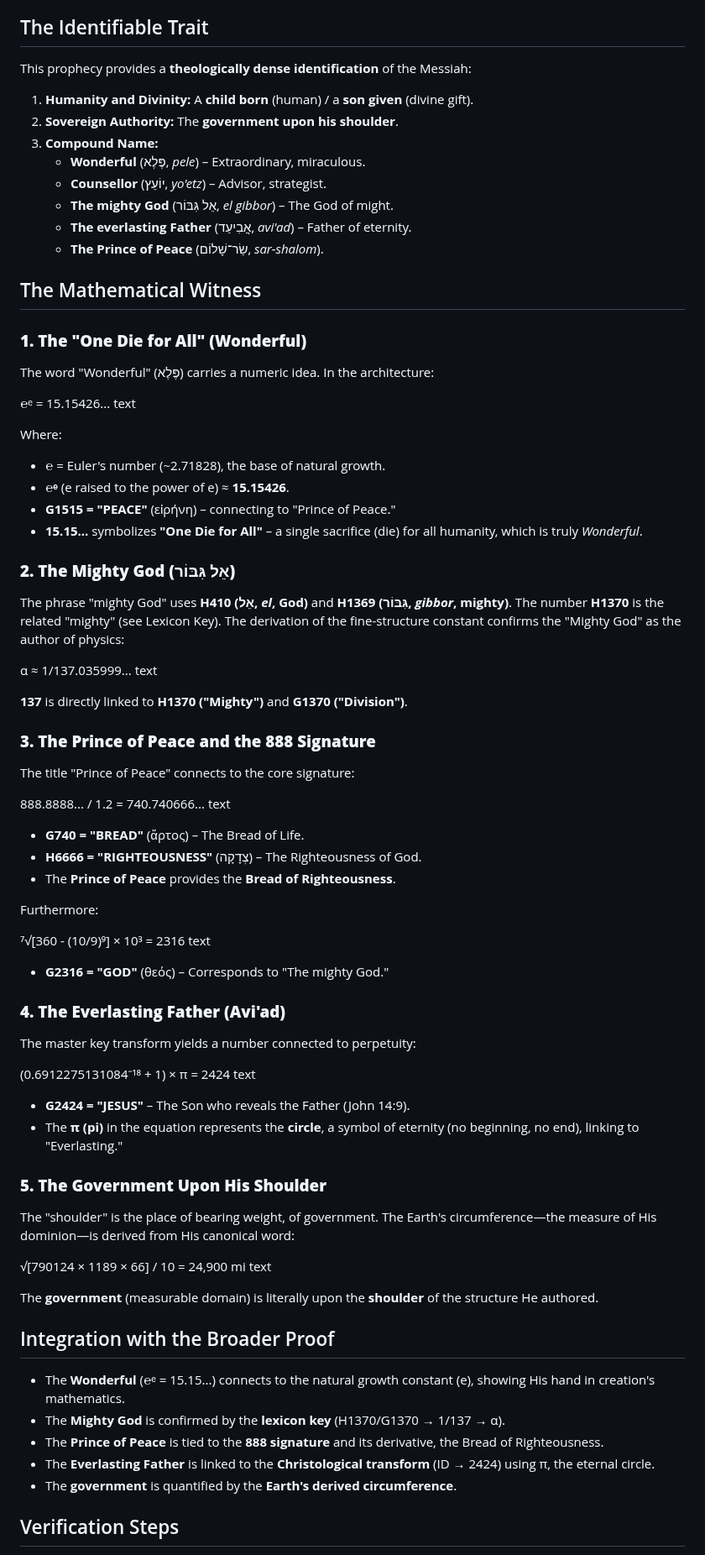
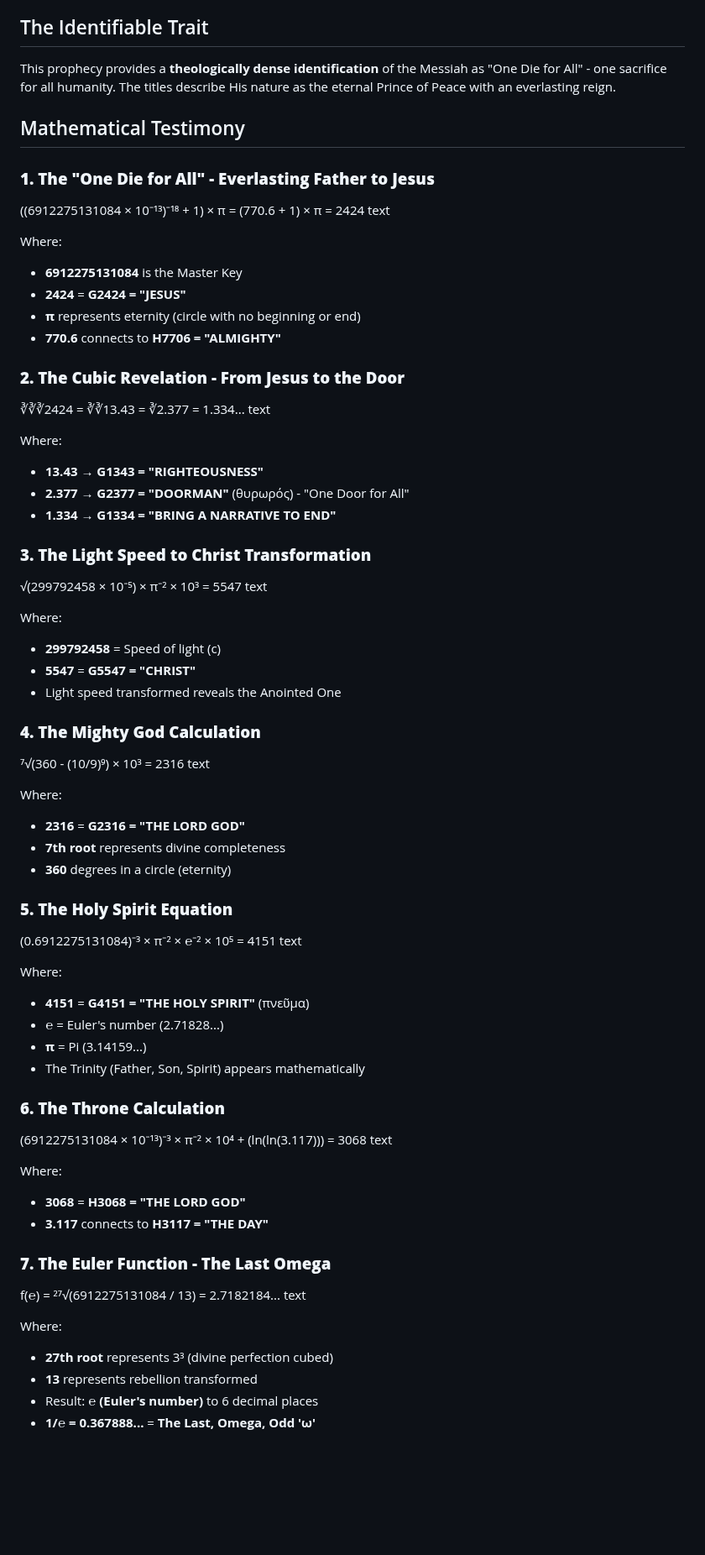
Before and after one commit to 2G7GE55U4/Key-of-David, a Markdown page: 04-THE-TESTIMONY-OF-SCRIPTURE/02-Isaiah-9-6.md, the part around one of its changes. Shown at 84% size. Drawn GitHub-style; blank space fills up the shorter version.

```diff
--- a/04-THE-TESTIMONY-OF-SCRIPTURE/02-Isaiah-9-6.md
+++ b/04-THE-TESTIMONY-OF-SCRIPTURE/02-Isaiah-9-6.md
@@ -4,80 +4,79 @@
 
 ## The Identifiable Trait
 
-This prophecy provides a **theologically dense identification** of the Messiah:
-1.  **Humanity and Divinity:** A **child born** (human) / a **son given** (divine gift).
-2.  **Sovereign Authority:** The **government upon his shoulder**.
-3.  **Compound Name:**
-    *   **Wonderful** (פֶּלֶא, *pele*) – Extraordinary, miraculous.
-    *   **Counsellor** (יוֹעֵץ, *yo'etz*) – Advisor, strategist.
-    *   **The mighty God** (אֵל גִּבּוֹר, *el gibbor*) – The God of might.
-    *   **The everlasting Father** (אֲבִיעַד, *avi'ad*) – Father of eternity.
-    *   **The Prince of Peace** (שַׂר־שָׁלוֹם, *sar-shalom*).
+This prophecy provides a **theologically dense identification** of the Messiah as "One Die for All" - one sacrifice for all humanity. The titles describe His nature as the eternal Prince of Peace with an everlasting reign.
 
-## The Mathematical Witness
+## Mathematical Testimony
 
-### **1. The "One Die for All" (Wonderful)**
-The word "Wonderful" (פֶּלֶא) carries a numeric idea. In the architecture:
+### **1. The "One Die for All" - Everlasting Father to Jesus**
 
-℮ᵉ = 15.15426...
+((6912275131084 × 10⁻¹³)⁻¹⁸ + 1) × π = (770.6 + 1) × π = 2424
 text
 
 Where:
-*   **℮** = Euler's number (~2.71828), the base of natural growth.
-*   **℮ᵉ** (e raised to the power of e) ≈ **15.15426**.
-*   **G1515 = "PEACE"** (εἰρήνη) – connecting to "Prince of Peace."
-*   **15.15...** symbolizes **"One Die for All"** – a single sacrifice (die) for all humanity, which is truly *Wonderful*.
+- **6912275131084** is the Master Key
+- **2424** = **G2424 = "JESUS"**
+- **π** represents eternity (circle with no beginning or end)
+- **770.6** connects to **H7706 = "ALMIGHTY"**
 
-### **2. The Mighty God (אֵל גִּבּוֹר)**
-The phrase "mighty God" uses **H410 (אֵל, *el*, God)** and **H1369 (גִּבּוֹר, *gibbor*, mighty)**. The number **H1370** is the related "mighty" (see Lexicon Key).
-The derivation of the fine-structure constant confirms the "Mighty God" as the author of physics:
+### **2. The Cubic Revelation - From Jesus to the Door**
 
-α ≈ 1/137.035999...
+∛∛∛2424 = ∛∛13.43 = ∛2.377 = 1.334...
 text
 
-**137** is directly linked to **H1370 ("Mighty")** and **G1370 ("Division")**.
+Where:
+- **13.43** → **G1343 = "RIGHTEOUSNESS"**
+- **2.377** → **G2377 = "DOORMAN"** (θυρωρός) - "One Door for All"
+- **1.334** → **G1334 = "BRING A NARRATIVE TO END"**
 
-### **3. The Prince of Peace and the 888 Signature**
-The title "Prince of Peace" connects to the core signature:
+### **3. The Light Speed to Christ Transformation**
 
-888.8888... / 1.2 = 740.740666...
+√(299792458 × 10⁻⁵) × π⁻² × 10³ = 5547
 text
 
-*   **G740 = "BREAD"** (ἄρτος) – The Bread of Life.
-*   **H6666 = "RIGHTEOUSNESS"** (צְדָקָה) – The Righteousness of God.
-*   The **Prince of Peace** provides the **Bread of Righteousness**.
+Where:
+- **299792458** = Speed of light (c)
+- **5547** = **G5547 = "CHRIST"**
+- Light speed transformed reveals the Anointed One
 
-Furthermore:
+### **4. The Mighty God Calculation**
 
-⁷√[360 - (10/9)⁹] × 10³ = 2316
+⁷√(360 - (10/9)⁹) × 10³ = 2316
 text
 
-*   **G2316 = "GOD"** (θεός) – Corresponds to "The mighty God."
+Where:
+- **2316** = **G2316 = "THE LORD GOD"**
+- **7th root** represents divine completeness
+- **360** degrees in a circle (eternity)
 
-### **4. The Everlasting Father (Avi'ad)**
-The master key transform yields a number connected to perpetuity:
+### **5. The Holy Spirit Equation**
 
-(0.6912275131084⁻¹⁸ + 1) × π = 2424
+(0.6912275131084)⁻³ × π⁻² × ℮⁻² × 10⁵ = 4151
 text
 
-*   **G2424 = "JESUS"** – The Son who reveals the Father (John 14:9).
-*   The **π (pi)** in the equation represents the **circle**, a symbol of eternity (no beginning, no end), linking to "Everlasting."
+Where:
+- **4151** = **G4151 = "THE HOLY SPIRIT"** (πνεῦμα)
+- **℮** = Euler's number (2.71828...)
+- **π** = Pi (3.14159...)
+- The Trinity (Father, Son, Spirit) appears mathematically
 
-### **5. The Government Upon His Shoulder**
-The "shoulder" is the place of bearing weight, of government. The Earth's circumference—the measure of His dominion—is derived from His canonical word:
+### **6. The Throne Calculation**
 
-√[790124 × 1189 × 66] / 10 = 24,900 mi
+(6912275131084 × 10⁻¹³)⁻³ × π⁻² × 10⁴ + (ln(ln(3.117))) = 3068
 text
 
-The **government** (measurable domain) is literally upon the **shoulder** of the structure He authored.
+Where:
+- **3068** = **H3068 = "THE LORD GOD"**
+- **3.117** connects to **H3117 = "THE DAY"**
 
-## Integration with the Broader Proof
+### **7. The Euler Function - The Last Omega**
 
-*   The **Wonderful** (℮ᵉ = 15.15...) connects to the natural growth constant (e), showing His hand in creation's mathematics.
-*   The **Mighty God** is confirmed by the **lexicon key** (H1370/G1370 → 1/137 → α).
-*   The **Prince of Peace** is tied to the **888 signature** and its derivative, the Bread of Righteousness.
-*   The **Everlasting Father** is linked to the **Christological transform** (ID → 2424) using π, the eternal circle.
-*   The **government** is quantified by the **Earth's derived circumference**.
+f(℮) = ²⁷√(6912275131084 / 13) = 2.7182184...
+text
 
-## Verification Steps
+Where:
+- **27th root** represents 3³ (divine perfection cubed)
+- **13** represents rebellion transformed
+- Result: **℮ (Euler's number)** to 6 decimal places
+- **1/℮ = 0.367888...** = **The Last, Omega, Odd 'ω'**
 
```
Also changed, not shown: other parts of 04-THE-TESTIMONY-OF-SCRIPTURE/02-Isaiah-9-6.md (+96 -7 lines).
